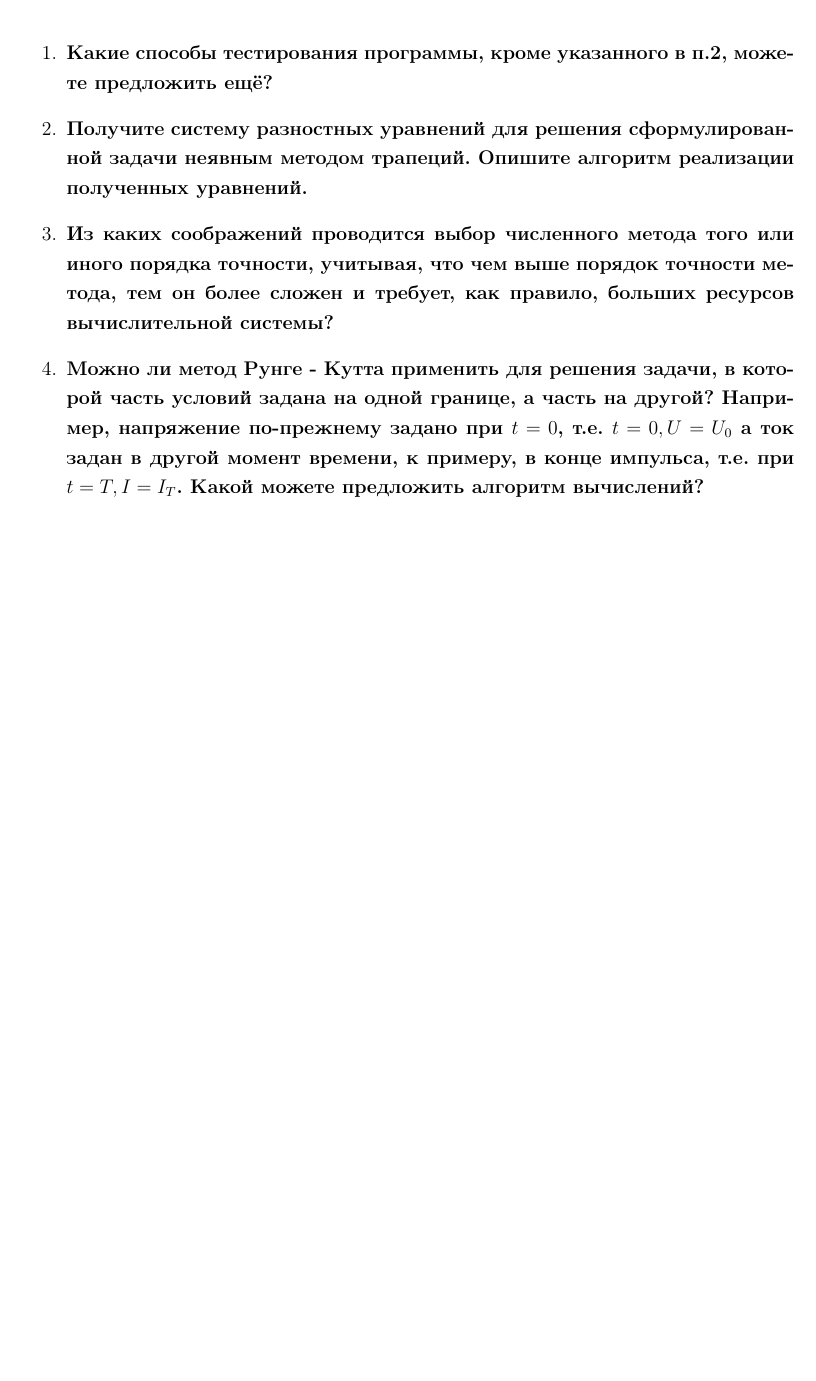
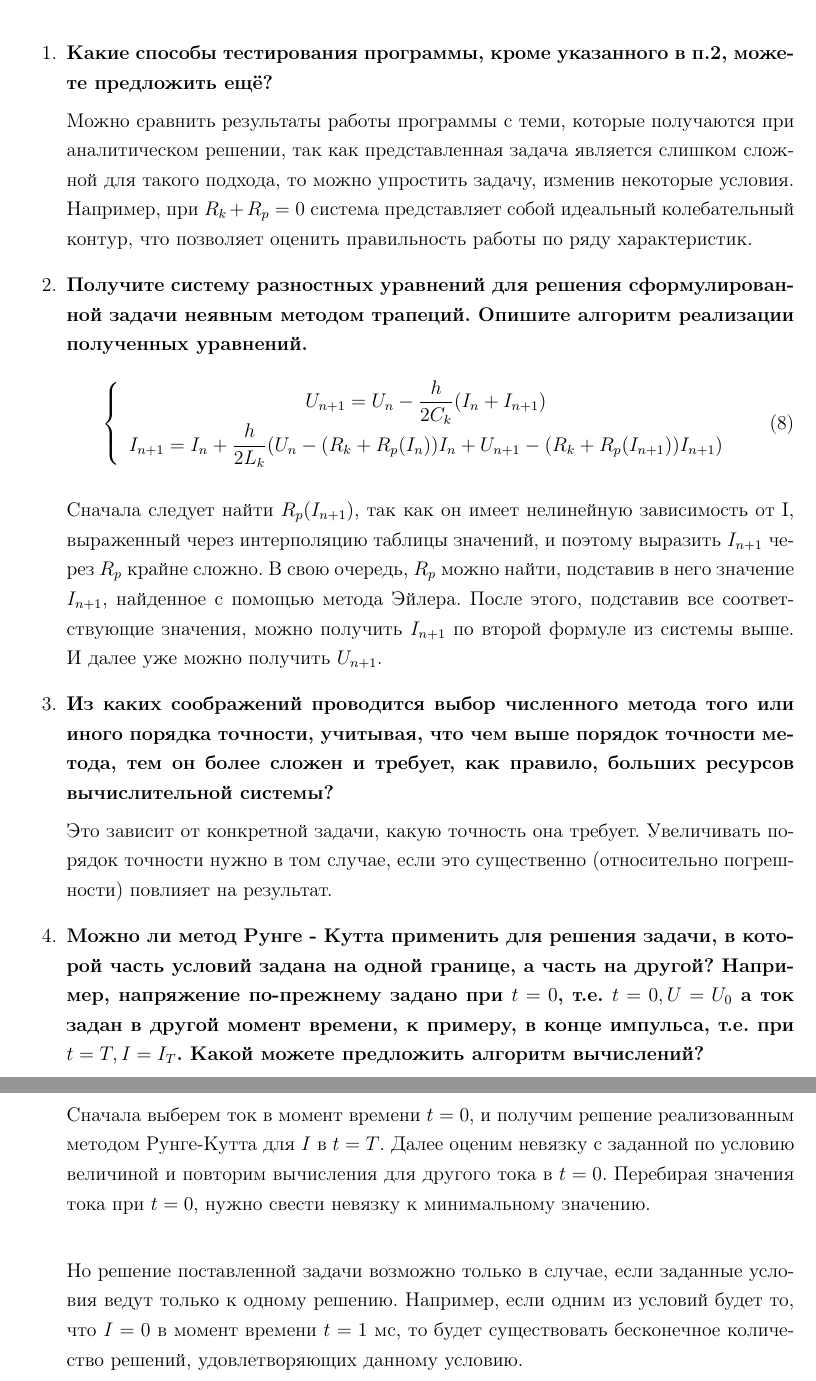
Before and after one commit to Bryanskaya/Modeling, a LaTeX thesis (lab_02/docs/teX/main.tex, which reads lab_02/docs/teX/questions.tex): part of page 7 of 12 before the commit and two parts of pages 7 and 8 of 13 after it, the two joined at a grey line, cut so that both start at the same text, the shorter picture padded with empty space. Compiled offline with pdfLaTeX.

Commit message:
ADDED: answers

```diff
--- a/lab_02/docs/teX/questions.tex
+++ b/lab_02/docs/teX/questions.tex
@@ -3,10 +3,28 @@
 \begin{enumerate}
 \item \textbf{Какие способы тестирования программы, кроме указанного в п.2, можете предложить ещё?}
 
+Можно сравнить результаты работы программы с теми, которые получаются при аналитическом решении, так как представленная задача является слишком сложной для такого подхода, то можно упростить задачу, изменив некоторые условия. Например, при $R_k + R_p = 0$ система представляет собой идеальный колебательный контур, что позволяет оценить правильность работы по ряду характеристик.
 
 \item \textbf{Получите систему разностных уравнений для решения сформулированной задачи неявным методом трапеций. Опишите алгоритм реализации полученных уравнений.}
+\begin{equation}
+	\left\{
+	\begin{array}{ccc}
+	U_{n + 1} = U_n - \dfrac{h}{2 C_k}(I_n + I_{n + 1}) \\
+	I_{n + 1} = I_n + \dfrac{h}{2 L_k}(U_n - (R_k + R_p(I_n)) I_n + U_{n + 1} - (R_k + R_p(I_{n + 1})) I_{n + 1})
+\end{array}
+\right.
+\end{equation}
+
+Сначала следует найти $R_p({I_{n + 1}})$, так как он имеет нелинейную зависимость от I, выраженный через интерполяцию таблицы значений, и поэтому выразить $I_{n + 1}$ через $R_p$ крайне сложно. В свою очередь, $R_p$ можно найти, подставив в него значение $I_{n + 1}$, найденное с помощью метода Эйлера. После этого, подставив все соответствующие значения, можно получить $I_{n + 1}$ по второй формуле из системы выше. И далее уже можно получить $U_{n + 1}$.
 
 \item \textbf{Из каких соображений проводится выбор численного метода того или иного порядка точности, учитывая, что чем выше порядок точности метода, тем он более сложен и требует, как правило, больших ресурсов вычислительной системы?}
 
+Это зависит от конкретной задачи, какую точность она требует. Увеличивать порядок точности нужно в том случае, если это существенно (относительно погрешности) повлияет на результат.
+
+
 \item \textbf{Можно ли метод Рунге - Кутта применить для решения задачи, в которой часть условий задана на одной границе, а часть на другой? Например, напряжение по-прежнему задано при $t = 0$, т.е. $t = 0, U = U_0$ а ток задан в другой момент времени, к примеру, в конце импульса, т.е. при $t = T, I = I_T$. Какой можете предложить алгоритм вычислений?}
+
+Сначала выберем ток в момент времени $t = 0$, и получим решение реализованным методом Рунге-Кутта для $I$ в $t = T$. Далее оценим невязку с заданной по условию величиной и повторим вычисления для другого тока в $t = 0$. Перебирая значения тока при $t = 0$, нужно свести невязку к минимальному значению. \\
+
+Но решение поставленной задачи возможно только в случае, если заданные условия ведут только к одному решению. Например, если одним из условий будет то, что $I = 0$ в момент времени $t = 1$ мс, то будет существовать бесконечное количество решений, удовлетворяющих данному условию.
 \end{enumerate}
```
Also changed, not shown: lab_02/docs/teX/main.pdf, 2 other files.
